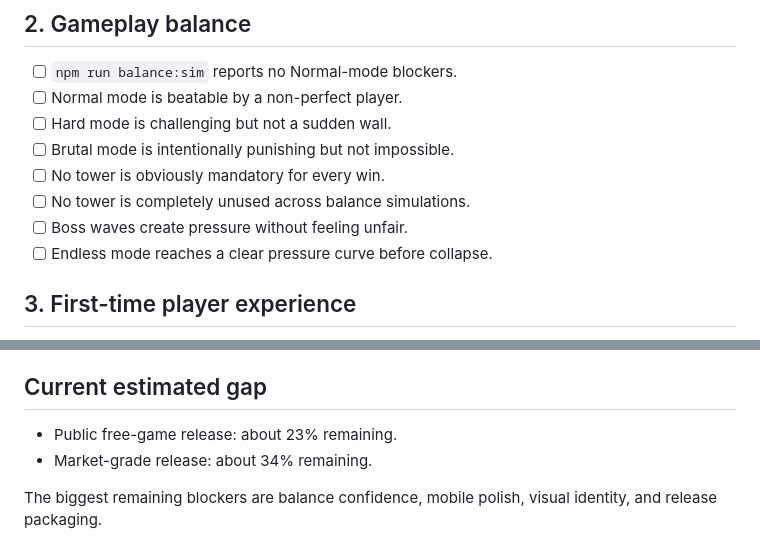
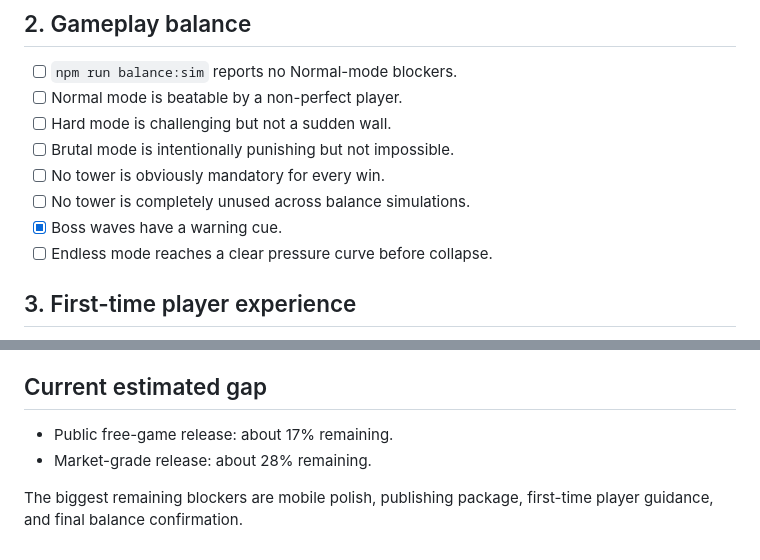
Before and after one commit to Lunora-Gather/Praesidium, a Markdown page: docs/RELEASE_CHECKLIST.md, 2 parts joined by grey strips. Drawn GitHub-style.

Commit message:
Update release checklist after visual polish

```diff
--- a/docs/RELEASE_CHECKLIST.md
+++ b/docs/RELEASE_CHECKLIST.md
@@ -26,7 +26,7 @@ This checklist tracks the gap between a strong playable build and a public/marke
 - [ ] Brutal mode is intentionally punishing but not impossible.
 - [ ] No tower is obviously mandatory for every win.
 - [ ] No tower is completely unused across balance simulations.
-- [ ] Boss waves create pressure without feeling unfair.
+- [x] Boss waves have a warning cue.
 - [ ] Endless mode reaches a clear pressure curve before collapse.
 
 ## 3. First-time player experience
@@ -88,7 +88,7 @@ This checklist tracks the gap between a strong playable build and a public/marke
 
 ## Current estimated gap
 
-- Public free-game release: about 23% remaining.
-- Market-grade release: about 34% remaining.
+- Public free-game release: about 17% remaining.
+- Market-grade release: about 28% remaining.
 
-The biggest remaining blockers are balance confidence, mobile polish, visual identity, and release packaging.
+The biggest remaining blockers are mobile polish, publishing package, first-time player guidance, and final balance confirmation.
```
Also changed, not shown: other parts of docs/RELEASE_CHECKLIST.md (+4 -4 lines).
